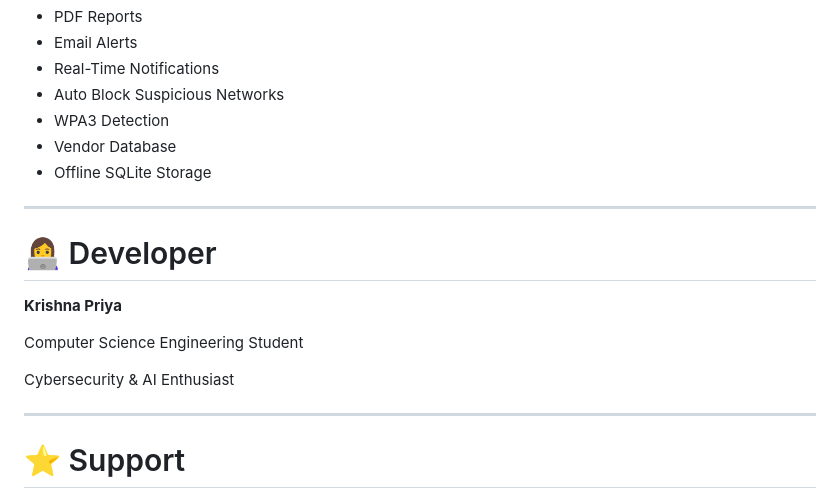
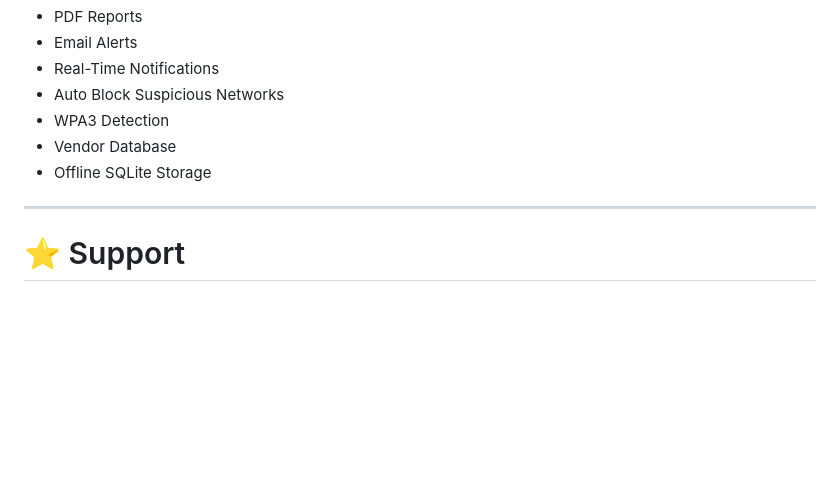
Before and after one commit to priyapulakhandam/TwinGuard, a Markdown page: README.md, the part around the change. Rendered like a GitHub page; blank space fills up the shorter version.

```diff
--- a/README.md
+++ b/README.md
@@ -251,19 +251,6 @@ All detection is performed **locally** on the user's machine.
 
 ---
 
-
-
-
-# 👩‍💻 Developer
-
-**Krishna Priya**
-
-Computer Science Engineering Student
-
-Cybersecurity & AI Enthusiast
-
----
-
 # ⭐ Support
 
 If you found this project useful,
```
